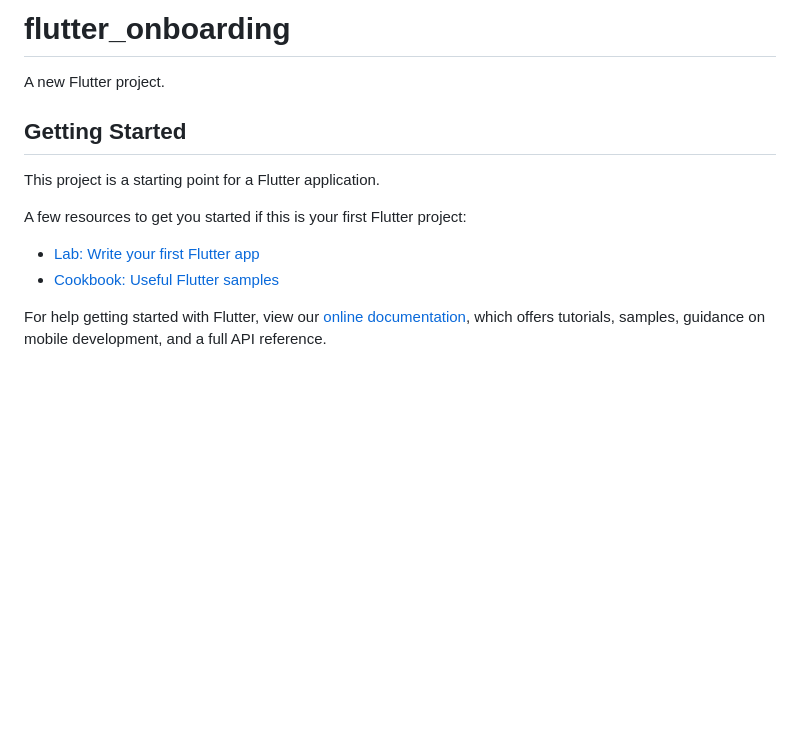
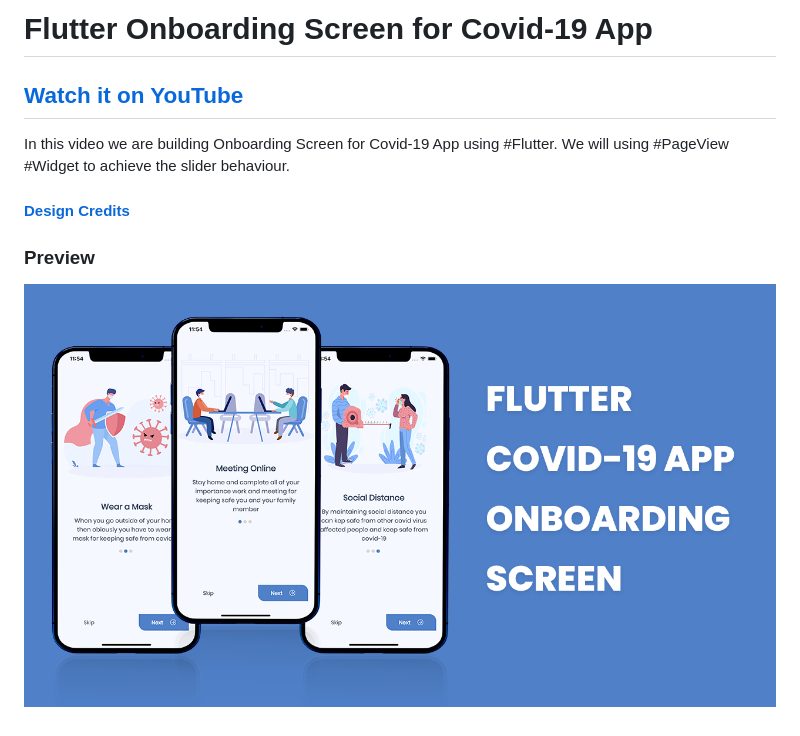
Before and after one commit to gihan667/flutter-covid-19-app-onboarding, a Markdown page: README.md, the part around the change. GitHub-like rendering; pictures changed too: preview.png (added); blank space fills up the shorter version.

Commit message:
readme added

```diff
--- a/README.md
+++ b/README.md
@@ -1,16 +1,11 @@
-# flutter_onboarding
+# Flutter Onboarding Screen for Covid-19 App
 
-A new Flutter project.
+## [Watch it on YouTube](https://youtu.be/IBmp9IxrQ5k)
 
-## Getting Started
+In this video we are building Onboarding Screen for Covid-19 App using #Flutter. We will using #PageView #Widget to achieve the slider behaviour.
 
-This project is a starting point for a Flutter application.
+#### [Design Credits](https://www.uplabs.com/posts/onboarding-screen-foor-covid-19-app)
 
-A few resources to get you started if this is your first Flutter project:
+### Preview
 
-- [Lab: Write your first Flutter app](https://flutter.dev/docs/get-started/codelab)
-- [Cookbook: Useful Flutter samples](https://flutter.dev/docs/cookbook)
-
-For help getting started with Flutter, view our
-[online documentation](https://flutter.dev/docs), which offers tutorials,
-samples, guidance on mobile development, and a full API reference.
+![App UI](/preview.png)
```
